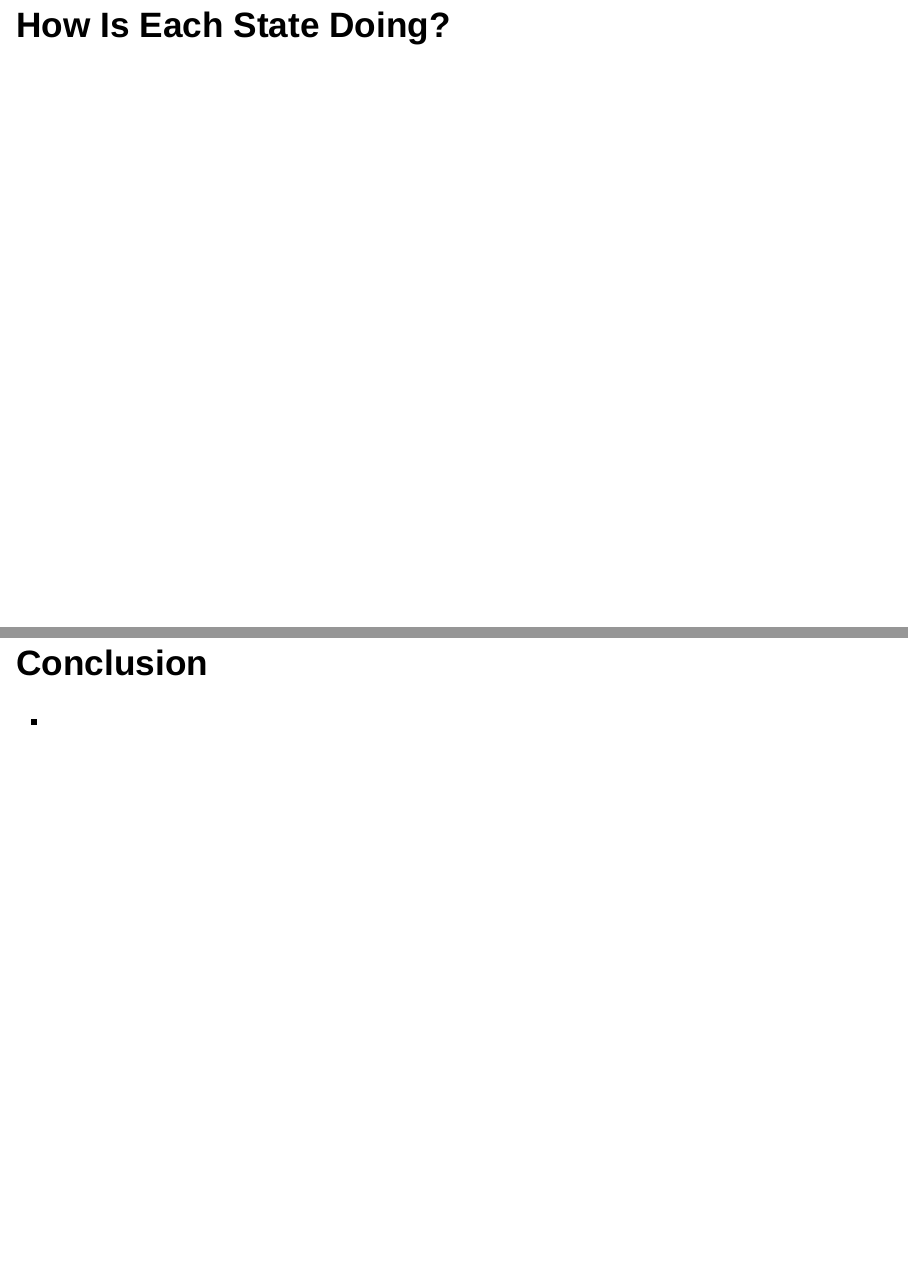
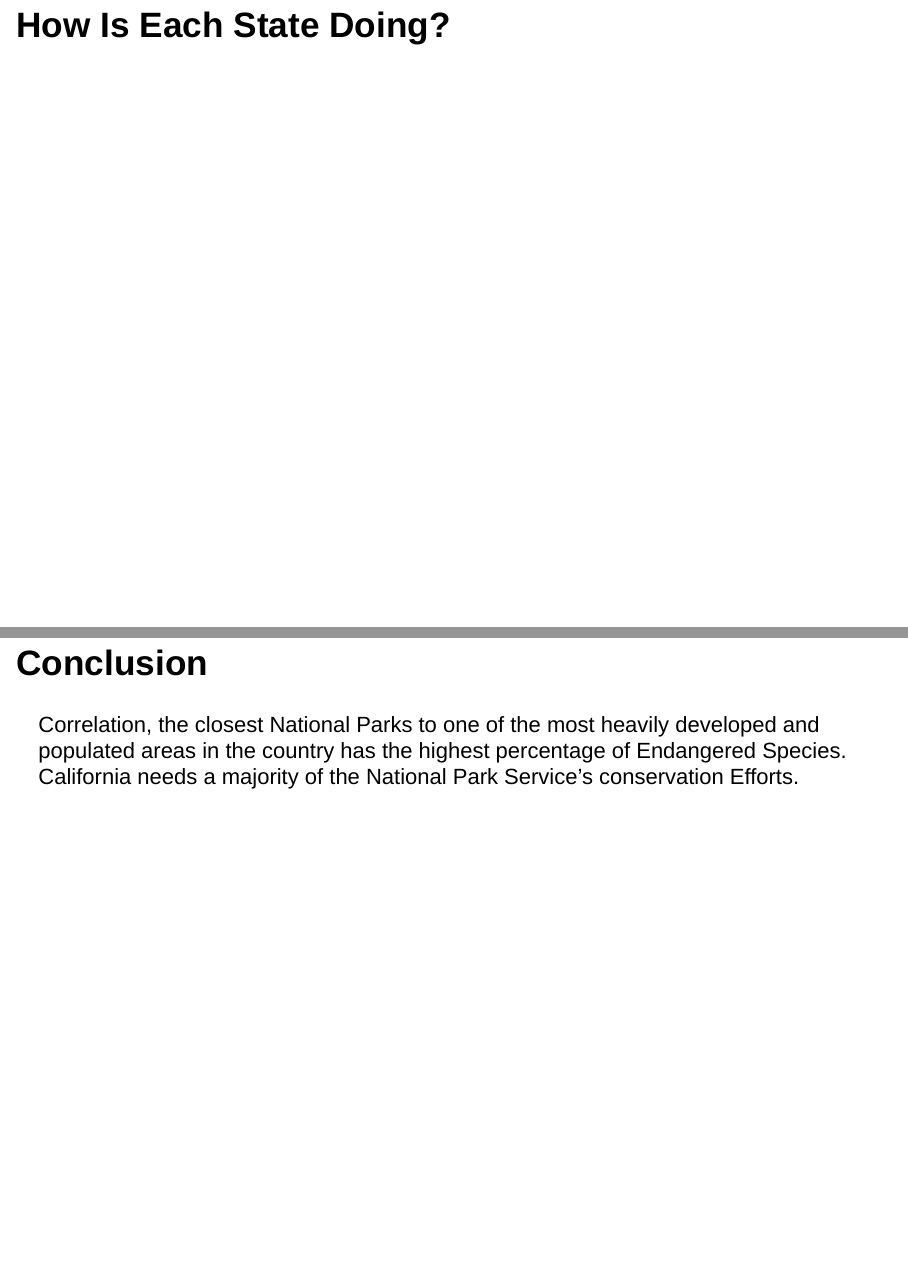
Before and after one commit to Joatney/National-Parks-Project, an R Markdown document (National-Parks-Slides.Rmd): pages 10 and 11 of 11, joined at a grey line. Rendered offline with R 4.5, knitr and Pandoc, with nearby package versions; the code chunks are not run, so their results and figures are left out; drawn as Slidy slides in place of the format the file asks for.

Commit message:
Conclusion Slide

````diff
--- a/National-Parks-Slides.Rmd
+++ b/National-Parks-Slides.Rmd
@@ -518,4 +518,5 @@ ggmap(US_map2) +
 
 ```
 
--
+Correlation, the closest National Parks to one of the most heavily developed and populated areas in the country has the highest percentage of Endangered Species.
+California needs a majority of the National Park Service's conservation Efforts.
````
